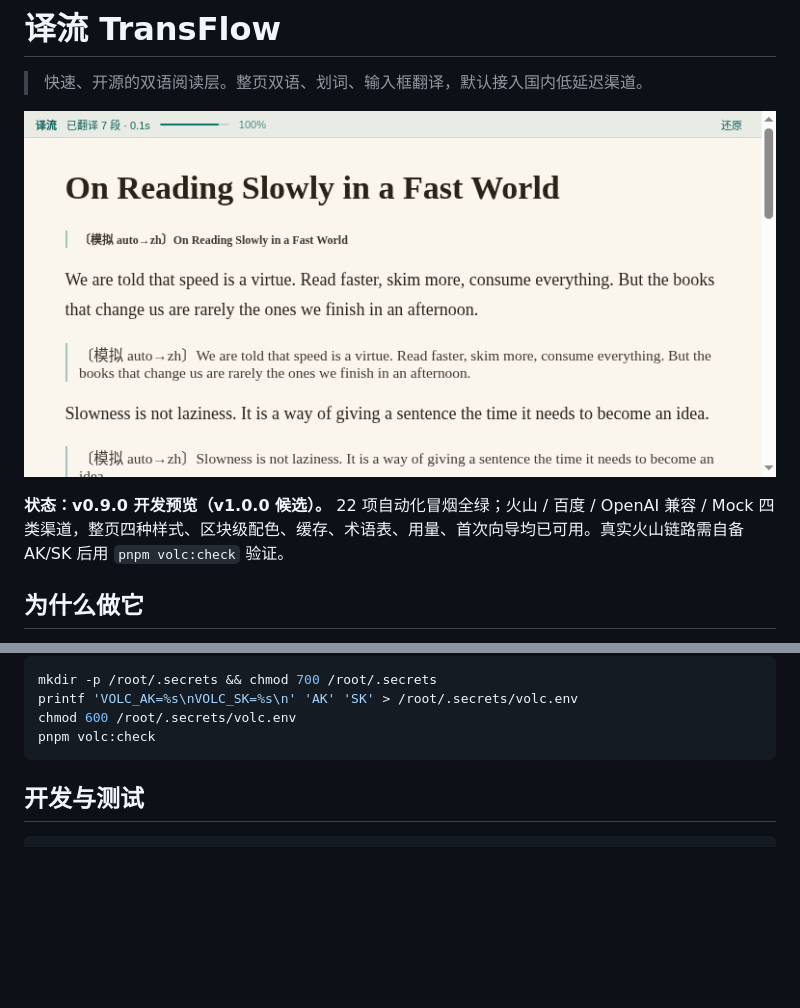
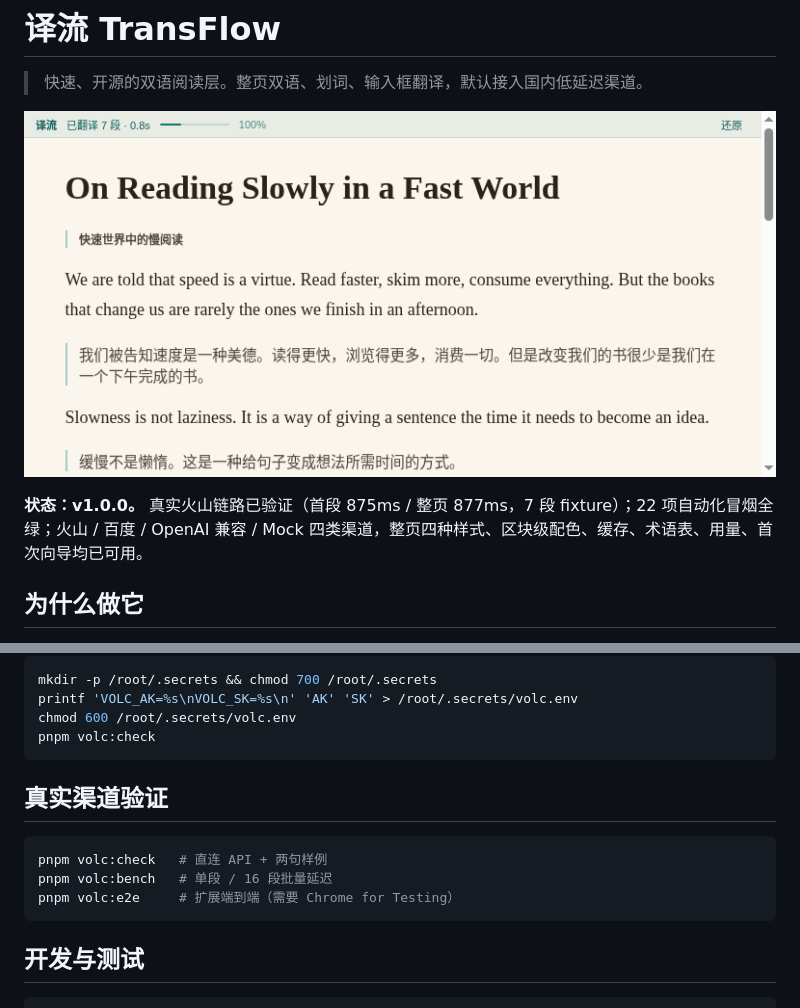
Before and after one commit to shixiuhai/transflow, a Markdown page: README.md, 2 parts joined by grey strips. GitHub-like rendering; pictures changed too: docs/assets/fusion-page.png; blank space fills up the shorter version.

````diff
--- a/README.md
+++ b/README.md
@@ -4,7 +4,7 @@
 
 ![整页双语](docs/assets/fusion-page.png)
 
-**状态：v0.9.0 开发预览（v1.0.0 候选）。** 22 项自动化冒烟全绿；火山 / 百度 / OpenAI 兼容 / Mock 四类渠道，整页四种样式、区块级配色、缓存、术语表、用量、首次向导均已可用。真实火山链路需自备 AK/SK 后用 `pnpm volc:check` 验证。
+**状态：v1.0.0。** 真实火山链路已验证（首段 875ms / 整页 877ms，7 段 fixture）；22 项自动化冒烟全绿；火山 / 百度 / OpenAI 兼容 / Mock 四类渠道，整页四种样式、区块级配色、缓存、术语表、用量、首次向导均已可用。
 
 ## 为什么做它
 
@@ -52,6 +52,14 @@ mkdir -p /root/.secrets && chmod 700 /root/.secrets
 printf 'VOLC_AK=%s\nVOLC_SK=%s\n' 'AK' 'SK' > /root/.secrets/volc.env
 chmod 600 /root/.secrets/volc.env
 pnpm volc:check
+```
+
+## 真实渠道验证
+
+```bash
+pnpm volc:check   # 直连 API + 两句样例
+pnpm volc:bench   # 单段 / 16 段批量延迟
+pnpm volc:e2e     # 扩展端到端（需要 Chrome for Testing）
 ```
 
 ## 开发与测试
````
Also changed, not shown: CHANGELOG.md (+7 -0 lines), docs/PERF.md (+21 -2 lines), 4 other files.
